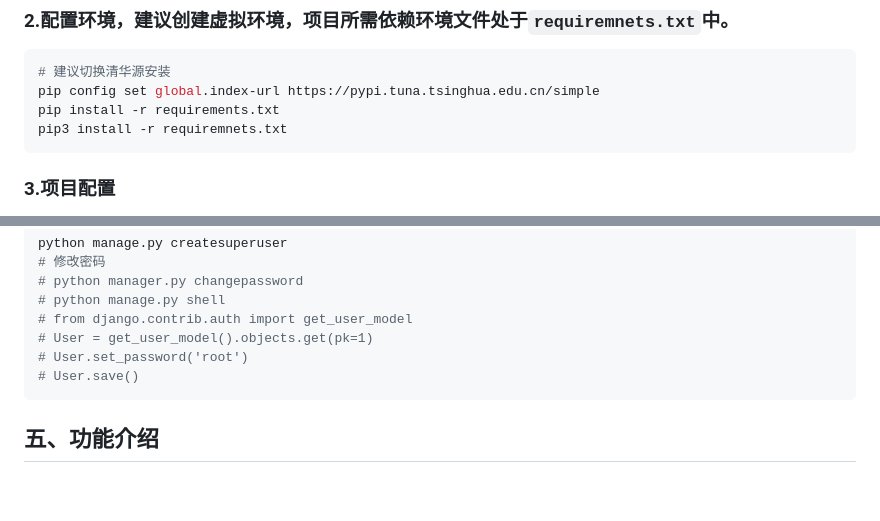
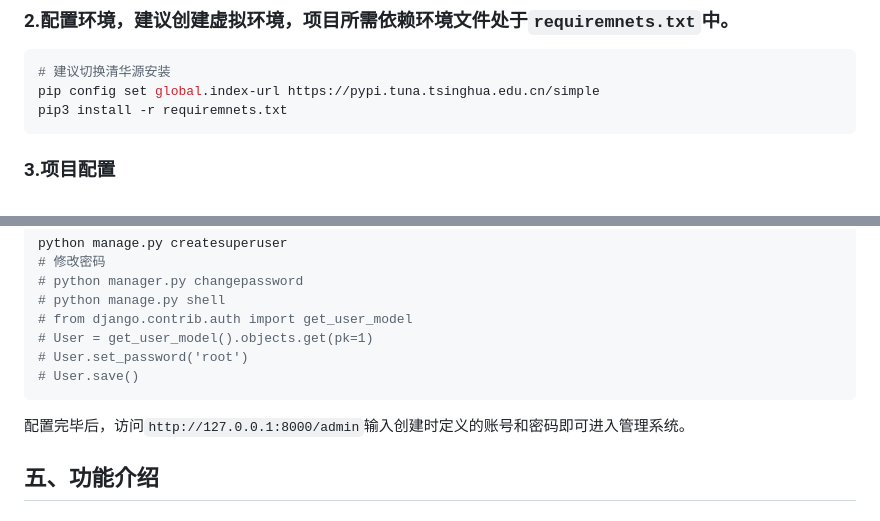
Before and after one commit to shelhen/flower-shop, a Markdown page: README.md, 2 parts joined by grey strips. Rendered like a GitHub page; blank space fills up the shorter version.

Commit message:
增加说明文档内容。

````diff
--- a/README.md
+++ b/README.md
@@ -44,7 +44,6 @@
 ```shell
 # 建议切换清华源安装
 pip config set global.index-url https://pypi.tuna.tsinghua.edu.cn/simple
-pip install -r requirements.txt
 pip3 install -r requiremnets.txt
 ```
 
@@ -117,6 +116,7 @@ python manage.py createsuperuser
 # User.set_password('root')
 # User.save()
 ```
+配置完毕后，访问`http://127.0.0.1:8000/admin`输入创建时定义的账号和密码即可进入管理系统。
 
 ## 五、功能介绍
 ### 1.用户功能：
````
